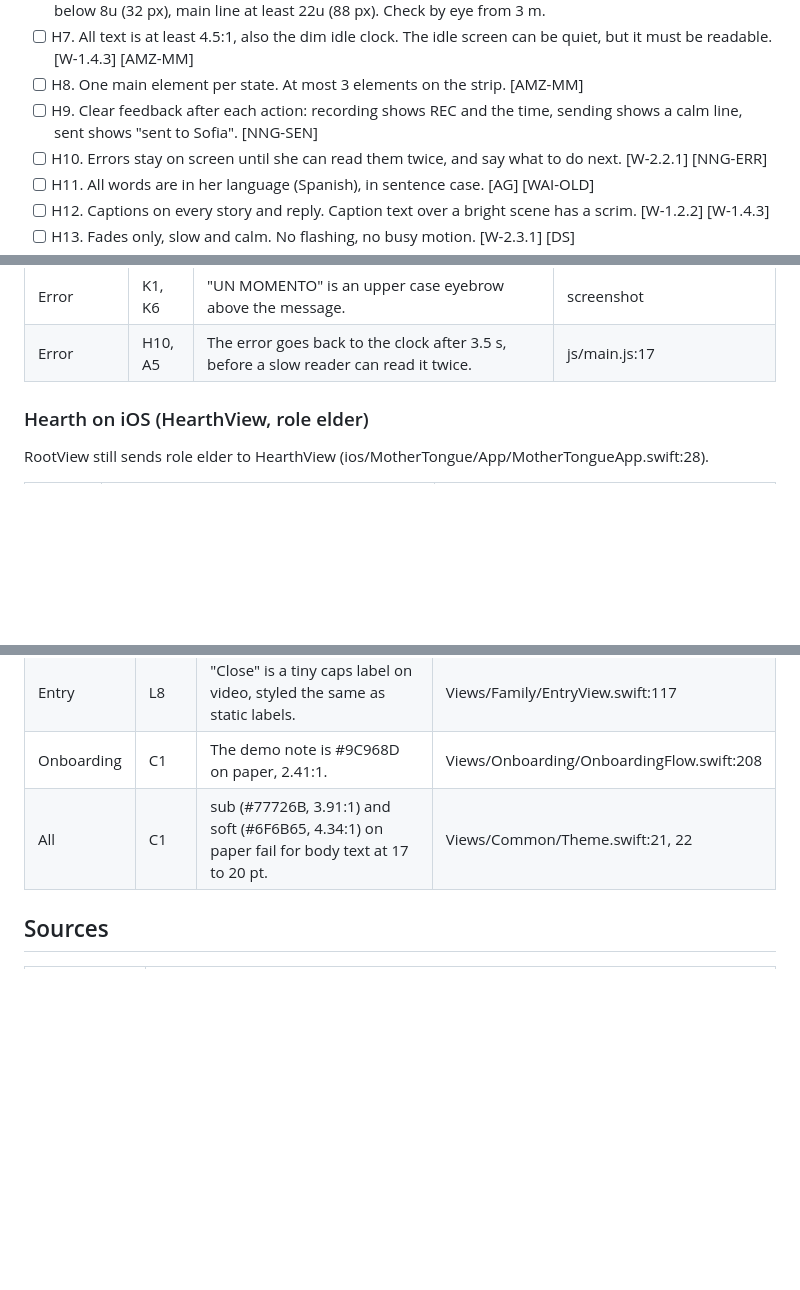
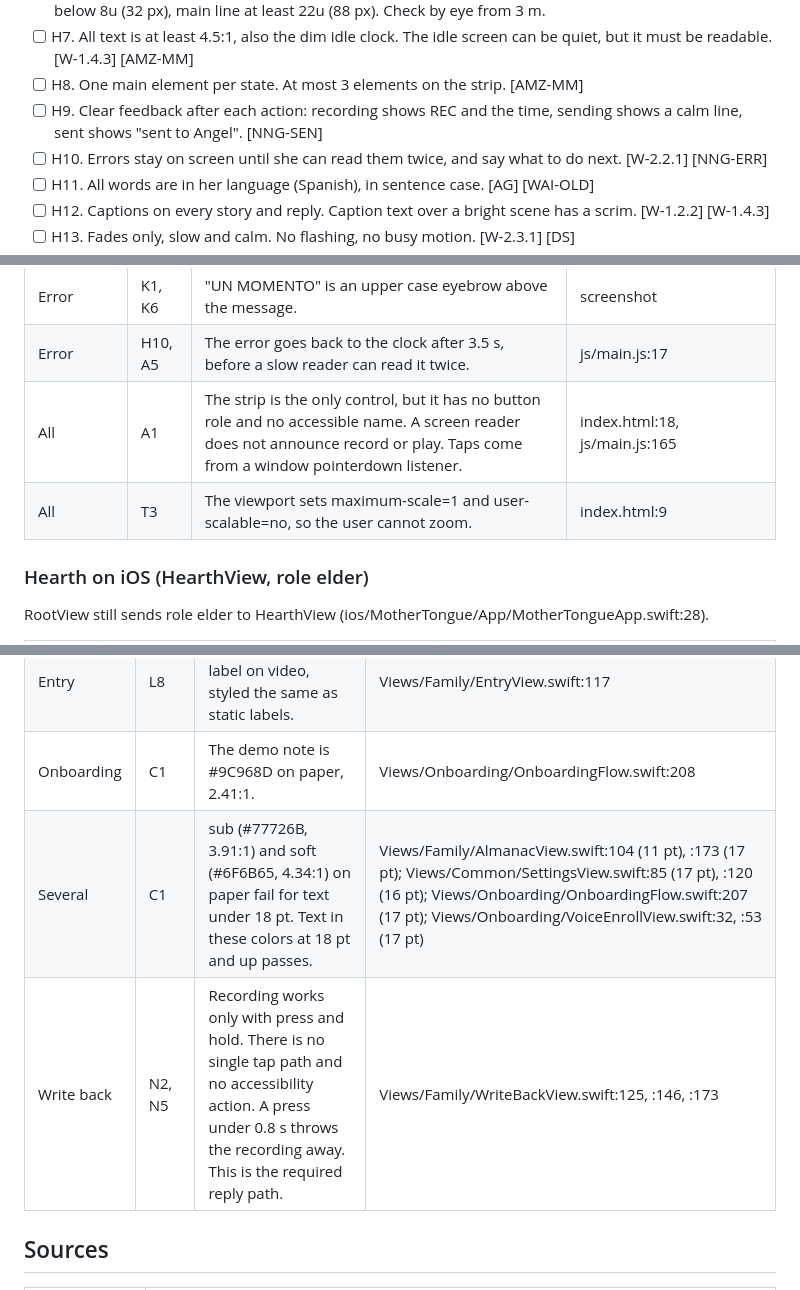
Before and after one commit to advegaf/kinn, a Markdown page: docs/UI_STANDARD.md, 3 parts joined by grey strips. GitHub-like rendering; blank space fills up the shorter version.

```diff
--- a/docs/UI_STANDARD.md
+++ b/docs/UI_STANDARD.md
@@ -238,7 +239,7 @@ middle of the screen) is visible.
 - [ ] H8. One main element per state. At most 3 elements on the strip.
   [AMZ-MM]
 - [ ] H9. Clear feedback after each action: recording shows REC and the
-  time, sending shows a calm line, sent shows "sent to Sofia". [NNG-SEN]
+  time, sending shows a calm line, sent shows "sent to Angel". [NNG-SEN]
 - [ ] H10. Errors stay on screen until she can read them twice, and say
   what to do next. [W-2.2.1] [NNG-ERR]
 - [ ] H11. All words are in her language (Spanish), in sentence case.
@@ -292,6 +295,8 @@ service on the build Mac is down.
 | Playing | C3, H12 | The heading over a bright scene measures about 2.1:1 to 2.4:1, with the current text shadow. The top of the strip has only a light gradient. | screenshot, sampled pixels, styles.css:345 |
 | Error | K1, K6 | "UN MOMENTO" is an upper case eyebrow above the message. | screenshot |
 | Error | H10, A5 | The error goes back to the clock after 3.5 s, before a slow reader can read it twice. | js/main.js:17 |
+| All | A1 | The strip is the only control, but it has no button role and no accessible name. A screen reader does not announce record or play. Taps come from a window pointerdown listener. | index.html:18, js/main.js:165 |
+| All | T3 | The viewport sets maximum-scale=1 and user-scalable=no, so the user cannot zoom. | index.html:9 |
 
 ### Hearth on iOS (HearthView, role elder)
 
@@ -318,7 +323,8 @@ RootView still sends role elder to HearthView
 | Almanac | L8, C1 | "Settings" is a tiny caps fog label. It does not look like a control and fails contrast. | Views/Family/AlmanacView.swift:57 |
 | Entry | L8 | "Close" is a tiny caps label on video, styled the same as static labels. | Views/Family/EntryView.swift:117 |
 | Onboarding | C1 | The demo note is #9C968D on paper, 2.41:1. | Views/Onboarding/OnboardingFlow.swift:208 |
-| All | C1 | sub (#77726B, 3.91:1) and soft (#6F6B65, 4.34:1) on paper fail for body text at 17 to 20 pt. | Views/Common/Theme.swift:21, 22 |
+| Several | C1 | sub (#77726B, 3.91:1) and soft (#6F6B65, 4.34:1) on paper fail for text under 18 pt. Text in these colors at 18 pt and up passes. | Views/Family/AlmanacView.swift:104 (11 pt), :173 (17 pt); Views/Common/SettingsView.swift:85 (17 pt), :120 (16 pt); Views/Onboarding/OnboardingFlow.swift:207 (17 pt); Views/Onboarding/VoiceEnrollView.swift:32, :53 (17 pt) |
+| Write back | N2, N5 | Recording works only with press and hold. There is no single tap path and no accessibility action. A press under 0.8 s throws the recording away. This is the required reply path. | Views/Family/WriteBackView.swift:125, :146, :173 |
 
 ## Sources
 
```
Also changed, not shown: other parts of docs/UI_STANDARD.md (+11 -8 lines).
